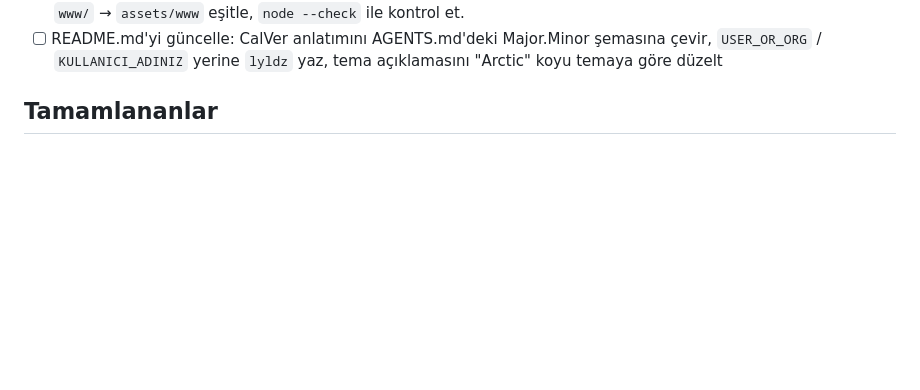
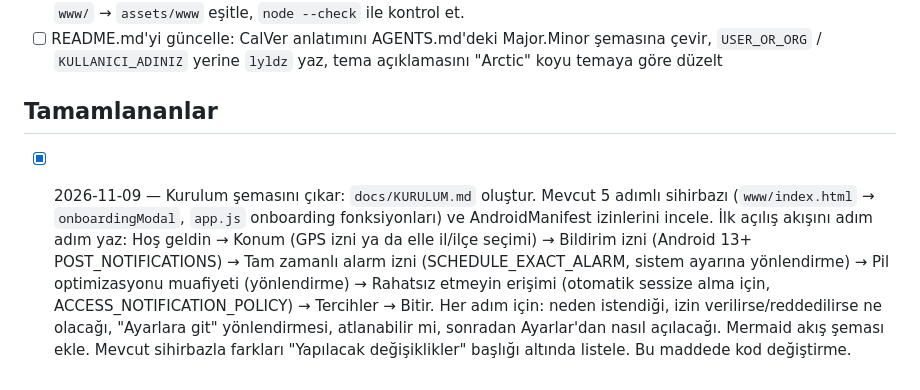
Before and after one commit to lyldz/tam-vakti, a Markdown page: TODO.md, the part around one of its changes. GitHub-like rendering; blank space fills up the shorter version.

```diff
--- a/TODO.md
+++ b/TODO.md
@@ -16,3 +15,5 @@ Bir madde yapılamazsa `- [!]` ile işaretlenir ve altına nedeni yazılır.
 - [ ] README.md'yi güncelle: CalVer anlatımını AGENTS.md'deki Major.Minor şemasına çevir, `USER_OR_ORG` / `KULLANICI_ADINIZ` yerine `lyldz` yaz, tema açıklamasını "Arctic" koyu temaya göre düzelt
 
 ## Tamamlananlar
+
+- [x] 2026-11-09 — Kurulum şemasını çıkar: `docs/KURULUM.md` oluştur. Mevcut 5 adımlı sihirbazı (`www/index.html` → `onboardingModal`, `app.js` onboarding fonksiyonları) ve AndroidManifest izinlerini incele. İlk açılış akışını adım adım yaz: Hoş geldin → Konum (GPS izni ya da elle il/ilçe seçimi) → Bildirim izni (Android 13+ POST_NOTIFICATIONS) → Tam zamanlı alarm izni (SCHEDULE_EXACT_ALARM, sistem ayarına yönlendirme) → Pil optimizasyonu muafiyeti (yönlendirme) → Rahatsız etmeyin erişimi (otomatik sessize alma için, ACCESS_NOTIFICATION_POLICY) → Tercihler → Bitir. Her adım için: neden istendiği, izin verilirse/reddedilirse ne olacağı, "Ayarlara git" yönlendirmesi, atlanabilir mi, sonradan Ayarlar'dan nasıl açılacağı. Mermaid akış şeması ekle. Mevcut sihirbazla farkları "Yapılacak değişiklikler" başlığı altında listele. Bu maddede kod değiştirme.
```
Also changed, not shown: other parts of TODO.md (+0 -1 lines), docs/KURULUM.md (added, +192 -0 lines).
